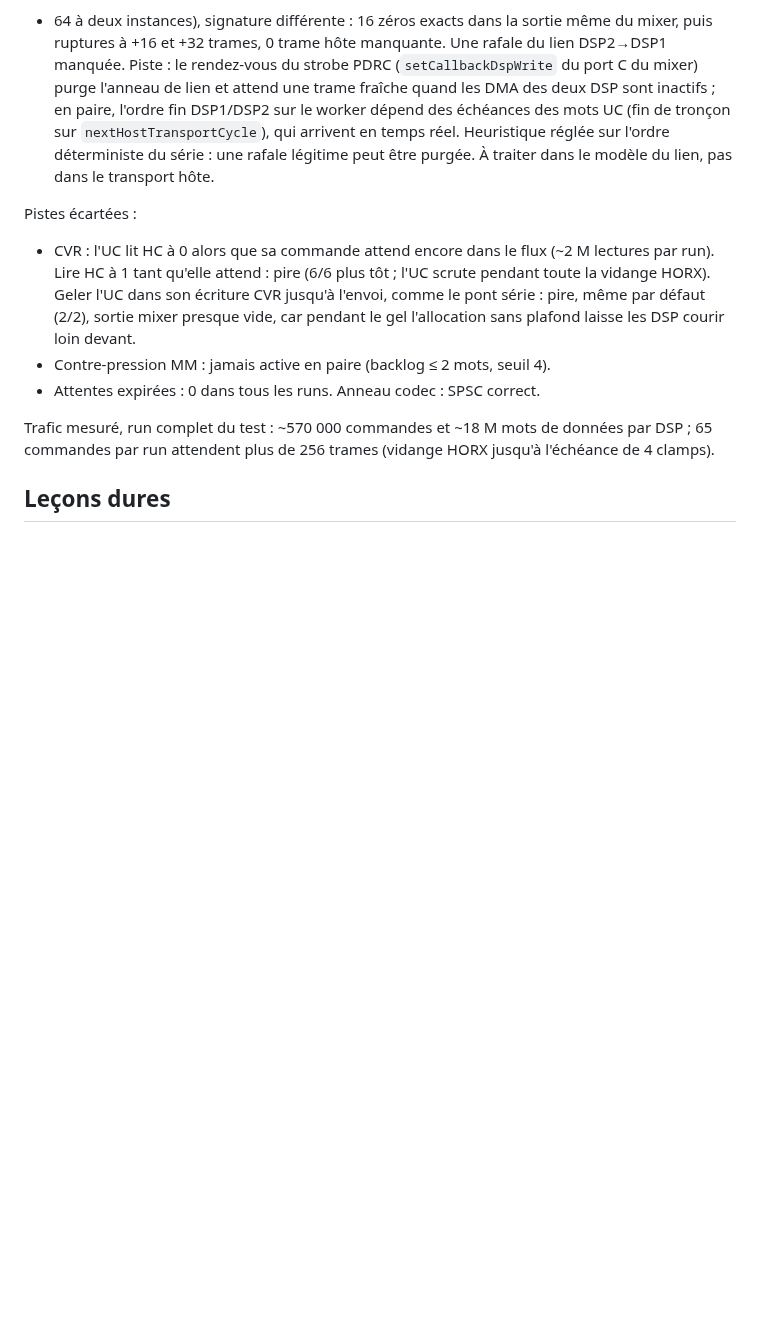
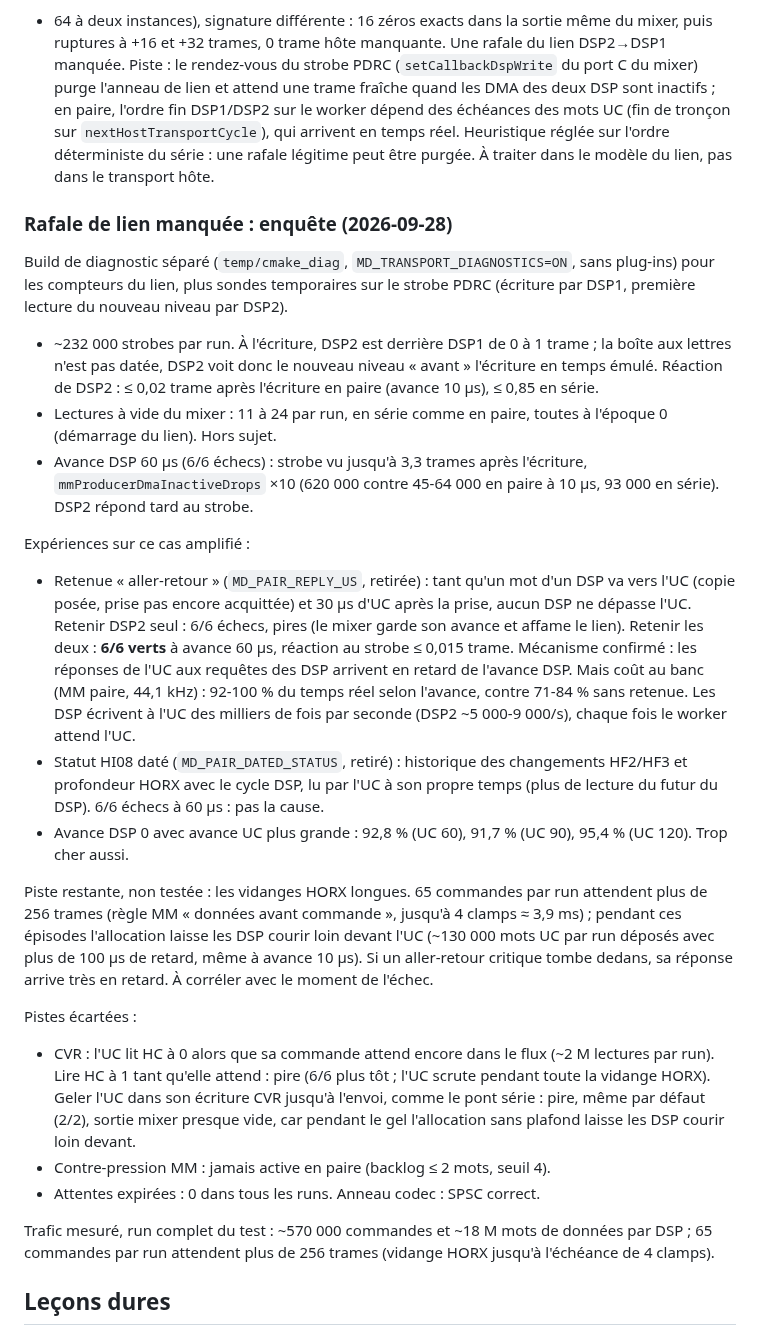
Before and after one commit to c0remusic/MModule, a Markdown page: .scratch/parallel-transport/implementation-log.md, the part around the change. Rendered like a GitHub page; blank space fills up the shorter version.

Commit message:
Log the link dropout investigation
The missed DSP2-to-DSP1 burst comes from late UC replies: the DSPs ran
ahead of the UC, so the replies to their requests landed that late. Holding
both DSPs at the UC during each round trip fixes the amplified case (DSP
lead 60 us, six runs out of six) but costs 10 to 20 points of real time, as
does a zero DSP lead. Dated HI08 status reads had no effect. The long HORX
drains remain the untested suspect.

```diff
--- a/.scratch/parallel-transport/implementation-log.md
+++ b/.scratch/parallel-transport/implementation-log.md
@@ -641,6 +641,46 @@ sur `nextHostTransportCycle`), qui arrivent en temps réel. Heuristique réglée
 sur l'ordre déterministe du série : une rafale légitime peut être purgée. À
 traiter dans le modèle du lien, pas dans le transport hôte.
 
+### Rafale de lien manquée : enquête (2026-09-28)
+
+Build de diagnostic séparé (`temp/cmake_diag`, `MD_TRANSPORT_DIAGNOSTICS=ON`,
+sans plug-ins) pour les compteurs du lien, plus sondes temporaires sur le
+strobe PDRC (écriture par DSP1, première lecture du nouveau niveau par DSP2).
+- ~232 000 strobes par run. À l'écriture, DSP2 est derrière DSP1 de 0 à 1
+  trame ; la boîte aux lettres n'est pas datée, DSP2 voit donc le nouveau
+  niveau « avant » l'écriture en temps émulé. Réaction de DSP2 : ≤ 0,02 trame
+  après l'écriture en paire (avance 10 µs), ≤ 0,85 en série.
+- Lectures à vide du mixer : 11 à 24 par run, en série comme en paire, toutes
+  à l'époque 0 (démarrage du lien). Hors sujet.
+- Avance DSP 60 µs (6/6 échecs) : strobe vu jusqu'à 3,3 trames après
+  l'écriture, `mmProducerDmaInactiveDrops` ×10 (620 000 contre 45-64 000 en
+  paire à 10 µs, 93 000 en série). DSP2 répond tard au strobe.
+
+Expériences sur ce cas amplifié :
+- Retenue « aller-retour » (`MD_PAIR_REPLY_US`, retirée) : tant qu'un mot
+  d'un DSP va vers l'UC (copie posée, prise pas encore acquittée) et 30 µs
+  d'UC après la prise, aucun DSP ne dépasse l'UC. Retenir DSP2 seul : 6/6
+  échecs, pires (le mixer garde son avance et affame le lien). Retenir les
+  deux : **6/6 verts** à avance 60 µs, réaction au strobe ≤ 0,015 trame.
+  Mécanisme confirmé : les réponses de l'UC aux requêtes des DSP arrivent en
+  retard de l'avance DSP. Mais coût au banc (MM paire, 44,1 kHz) : 92-100 %
+  du temps réel selon l'avance, contre 71-84 % sans retenue. Les DSP écrivent
+  à l'UC des milliers de fois par seconde (DSP2 ~5 000-9 000/s), chaque fois
+  le worker attend l'UC.
+- Statut HI08 daté (`MD_PAIR_DATED_STATUS`, retiré) : historique des
+  changements HF2/HF3 et profondeur HORX avec le cycle DSP, lu par l'UC à son
+  propre temps (plus de lecture du futur du DSP). 6/6 échecs à 60 µs : pas la
+  cause.
+- Avance DSP 0 avec avance UC plus grande : 92,8 % (UC 60), 91,7 % (UC 90),
+  95,4 % (UC 120). Trop cher aussi.
+
+Piste restante, non testée : les vidanges HORX longues. 65 commandes par run
+attendent plus de 256 trames (règle MM « données avant commande », jusqu'à 4
+clamps ≈ 3,9 ms) ; pendant ces épisodes l'allocation laisse les DSP courir
+loin devant l'UC (~130 000 mots UC par run déposés avec plus de 100 µs de
+retard, même à avance 10 µs). Si un aller-retour critique tombe dedans, sa
+réponse arrive très en retard. À corréler avec le moment de l'échec.
+
 Pistes écartées :
 - CVR : l'UC lit HC à 0 alors que sa commande attend encore dans le flux
   (~2 M lectures par run). Lire HC à 1 tant qu'elle attend : pire (6/6 plus
```
